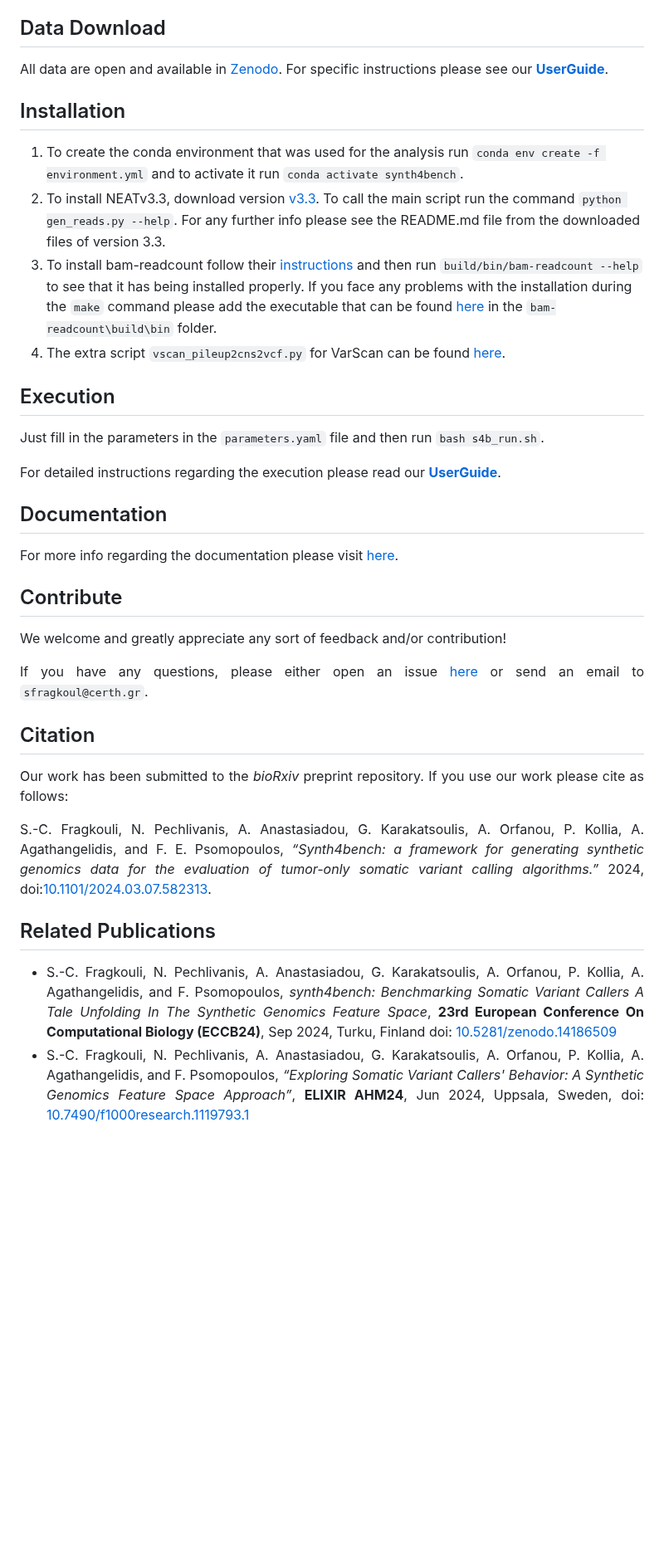
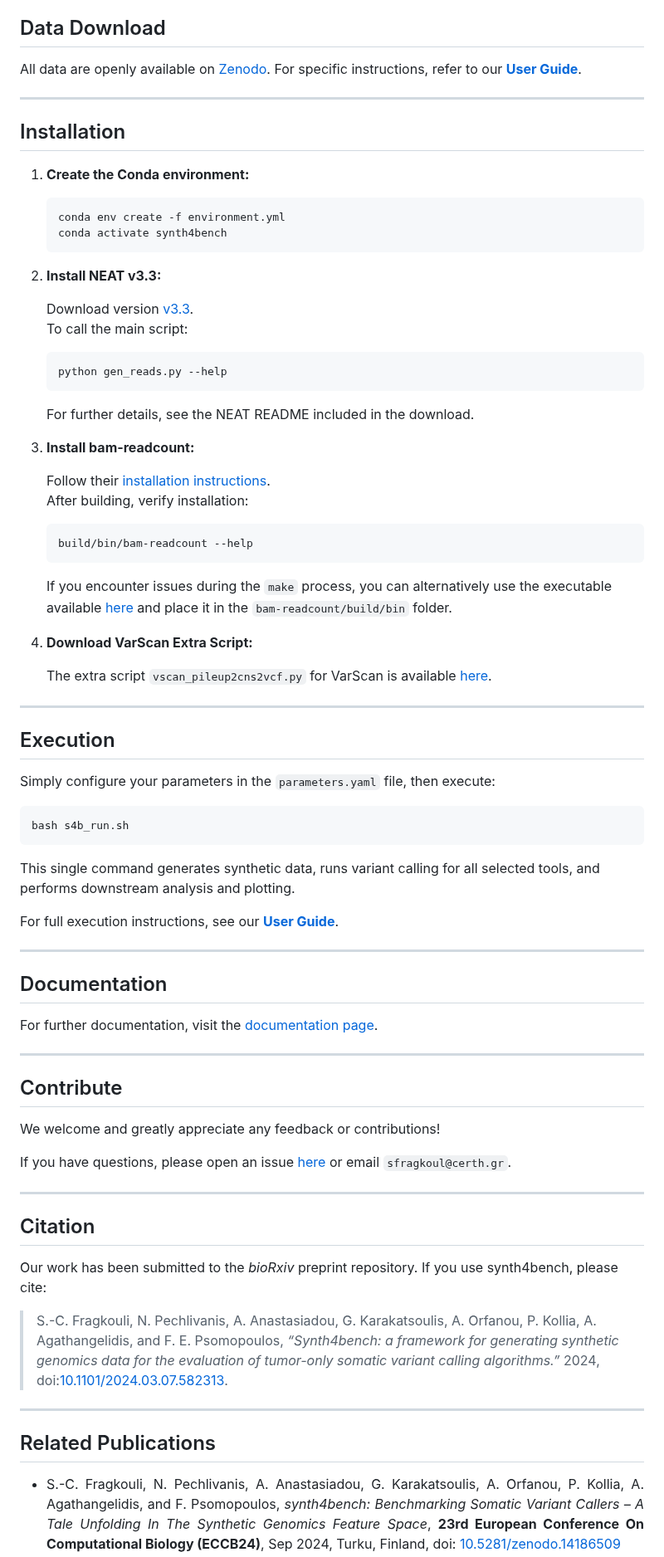
Before and after one commit to sfragkoul/synth4bench, a Markdown page: README.md, the part around one of its changes. Shown at 83% size. Rendered like a GitHub page; blank space fills up the shorter version.

````diff
--- a/README.md
+++ b/README.md
@@ -38,38 +52,84 @@
 
 ## Data Download
-All data are open and available in [Zenodo](https://zenodo.org/records/10683211). For specific instructions please see our [**UserGuide**](https://github.com/sfragkoul/synth4bench/blob/main/docs/UserGuide.md#data-download).
+
+All data are openly available on [Zenodo](https://zenodo.org/records/10683211). For specific instructions, refer to our [**User Guide**](https://github.com/sfragkoul/synth4bench/blob/main/docs/UserGuide.md#data-download).
+
+---
 
 ## Installation
-1.  To create the conda environment that was used for the analysis run `conda env create -f environment.yml` and to activate it run `conda activate synth4bench`.
-2. To install NEATv3.3, download version [v3.3](https://github.com/ncsa/NEAT/releases/tag/3.3). To call the main script run the command `python gen_reads.py --help`. For any further info please see the README.md file from the downloaded files of version 3.3.
-3. To install bam-readcount follow their [instructions](https://github.com/genome/bam-readcount/tree/master?tab=readme-ov-file#build) and then run `build/bin/bam-readcount --help` to see that it has being installed properly. If you face any problems with the installation during the `make` command please add the executable that can be found [here](https://github.com/sfragkoul/synth4bench/tree/main/bam-readcount) in the `bam-readcount\build\bin` folder.
-4. The extra script `vscan_pileup2cns2vcf.py` for VarScan can be found [here](https://github.com/sfragkoul/Varscan2VCF).
 
+1. **Create the Conda environment:**
+
+    ```bash
+    conda env create -f environment.yml
+    conda activate synth4bench
+    ```
+
+2. **Install NEAT v3.3:**
+
+    Download version [v3.3](https://github.com/ncsa/NEAT/releases/tag/3.3).
+    To call the main script:
+
+    ```bash
+    python gen_reads.py --help
+    ```
+
+    For further details, see the NEAT README included in the download.
+
+3. **Install bam-readcount:**
+
+    Follow their [installation instructions](https://github.com/genome/bam-readcount#build).
+    After building, verify installation:
+
+    ```bash
+    build/bin/bam-readcount --help
+    ```
+
+    If you encounter issues during the `make` process, you can alternatively use the executable available [here](https://github.com/sfragkoul/synth4bench/tree/main/bam-readcount) and place it in the `bam-readcount/build/bin` folder.
+
+4. **Download VarScan Extra Script:**
+
+    The extra script `vscan_pileup2cns2vcf.py` for VarScan is available [here](https://github.com/sfragkoul/Varscan2VCF).
+
+---
 
 ## Execution
 
-Just fill in the parameters in the `parameters.yaml` file and then run `bash s4b_run.sh`.
+Simply configure your parameters in the `parameters.yaml` file, then execute:
 
-For detailed instructions regarding the execution please read our [**UserGuide**](https://github.com/sfragkoul/synth4bench/blob/main/docs/UserGuide.md#executing-synth4bench).
+```bash
+bash s4b_run.sh
+```
 
-<div align='justify'>
+This single command generates synthetic data, runs variant calling for all selected tools, and performs downstream analysis and plotting.
+
+For full execution instructions, see our [**User Guide**](https://github.com/sfragkoul/synth4bench/blob/main/docs/UserGuide.md#executing-synth4bench).
+
+---
 
 ## Documentation
-For more info regarding the documentation please visit [here](https://github.com/sfragkoul/synth4bench/blob/main/docs/Documentation.md).
+
+For further documentation, visit the [documentation page](https://github.com/sfragkoul/synth4bench/blob/main/docs/Documentation.md).
+
+---
 
 ## Contribute
 
-We welcome and greatly appreciate any sort of feedback and/or contribution!
+We welcome and greatly appreciate any feedback or contributions!
 
-If you have any questions, please either open an issue [here](https://github.com/sfragkoul/synth4bench/issues/new) or send an email to `sfragkoul@certh.gr`.
+If you have questions, please open an issue [here](https://github.com/sfragkoul/synth4bench/issues/new) or email `sfragkoul@certh.gr`.
+
+---
 
 ## Citation
-Our work has been submitted to the *bioRxiv* preprint repository. If you use our work please cite as follows:
 
-S.-C. Fragkouli, N. Pechlivanis, A. Anastasiadou, G. Karakatsoulis, A. Orfanou, P. Kollia, A. Agathangelidis, and F. E. Psomopoulos, *“Synth4bench: a framework for generating synthetic genomics data for the evaluation of tumor-only somatic variant calling algorithms.”* 2024, doi:[10.1101/2024.03.07.582313](https://www.biorxiv.org/content/10.1101/2024.03.07.582313v1).
+Our work has been submitted to the *bioRxiv* preprint repository. If you use synth4bench, please cite:
+
+> S.-C. Fragkouli, N. Pechlivanis, A. Anastasiadou, G. Karakatsoulis, A. Orfanou, P. Kollia, A. Agathangelidis, and F. E. Psomopoulos, *“Synth4bench: a framework for generating synthetic genomics data for the evaluation of tumor-only somatic variant calling algorithms.”* 2024, doi:[10.1101/2024.03.07.582313](https://www.biorxiv.org/content/10.1101/2024.03.07.582313v1).
+
+---
 
 ## Related Publications
-- <div align='justify'>  S.-C. Fragkouli, N. Pechlivanis, A. Anastasiadou, G. Karakatsoulis, A. Orfanou, P. Kollia, A. Agathangelidis, and F. Psomopoulos, <em>synth4bench: Benchmarking Somatic Variant Callers A Tale Unfolding In The Synthetic Genomics Feature Space</em>, <b>23rd European Conference On Computational Biology (ECCB24)</b>, Sep 2024, Turku, Finland doi: <a href="https://zenodo.org/records/14186510">10.5281/zenodo.14186509</a> </div>
 
-- <div align='justify'> S.-C. Fragkouli, N. Pechlivanis, A. Anastasiadou, G. Karakatsoulis, A. Orfanou, P. Kollia, A. Agathangelidis, and F. Psomopoulos, <em>“Exploring Somatic Variant Callers' Behavior:  A Synthetic Genomics Feature Space Approach”</em>, <b>ELIXIR AHM24</b>, Jun 2024, Uppsala, Sweden, doi: <a href="https://doi.org/10.7490/f1000research.1119793.1">10.7490/f1000research.1119793.1</a></div>
+- <div align='justify'> S.-C. Fragkouli, N. Pechlivanis, A. Anastasiadou, G. Karakatsoulis, A. Orfanou, P. Kollia, A. Agathangelidis, and F. Psomopoulos, <em>synth4bench: Benchmarking Somatic Variant Callers – A Tale Unfolding In The Synthetic Genomics Feature Space</em>, <b>23rd European Conference On Computational Biology (ECCB24)</b>, Sep 2024, Turku, Finland, doi: <a href="https://zenodo.org/records/14186510">10.5281/zenodo.14186509</a> </div>
 
````
Also changed, not shown: other parts of README.md (+33 -19 lines).
